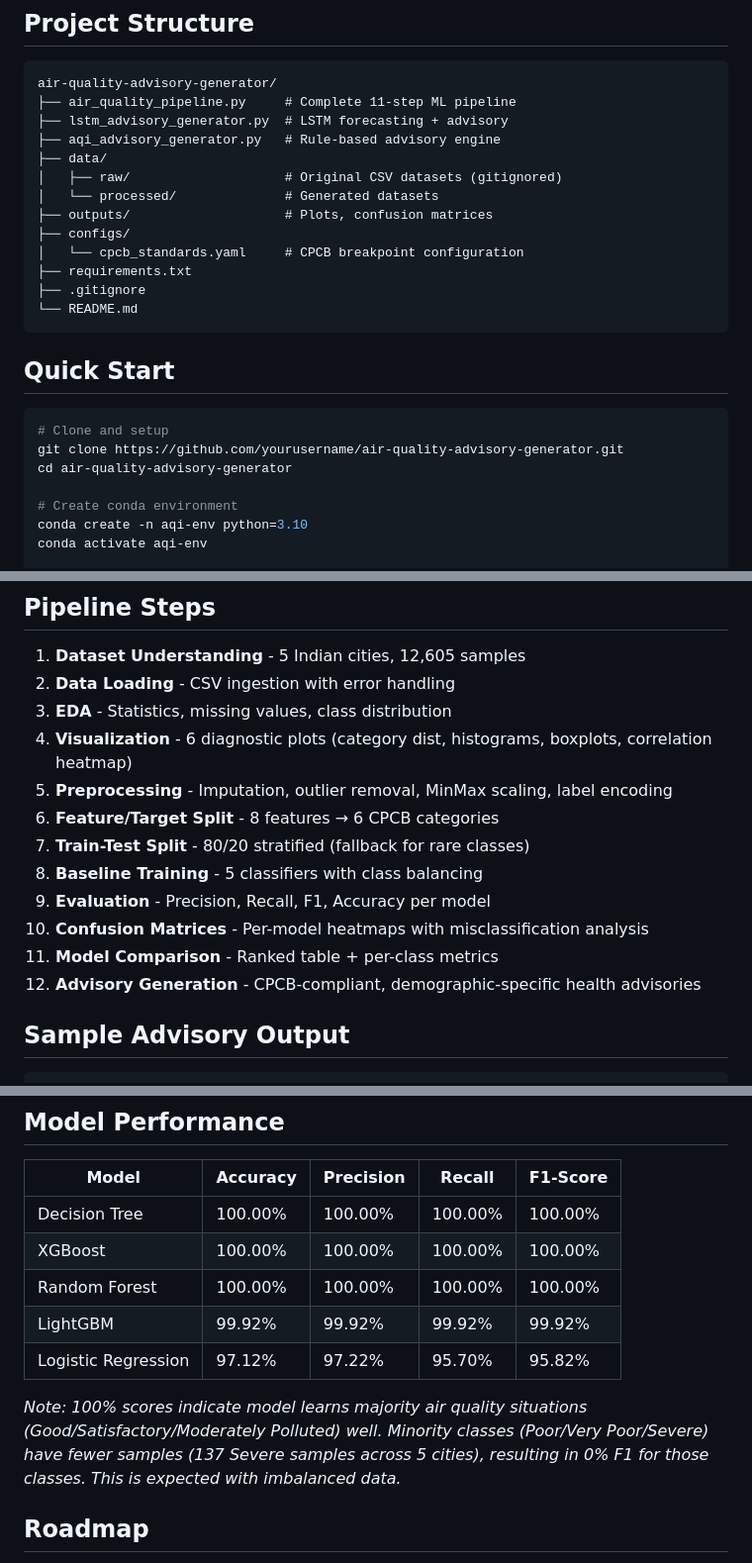
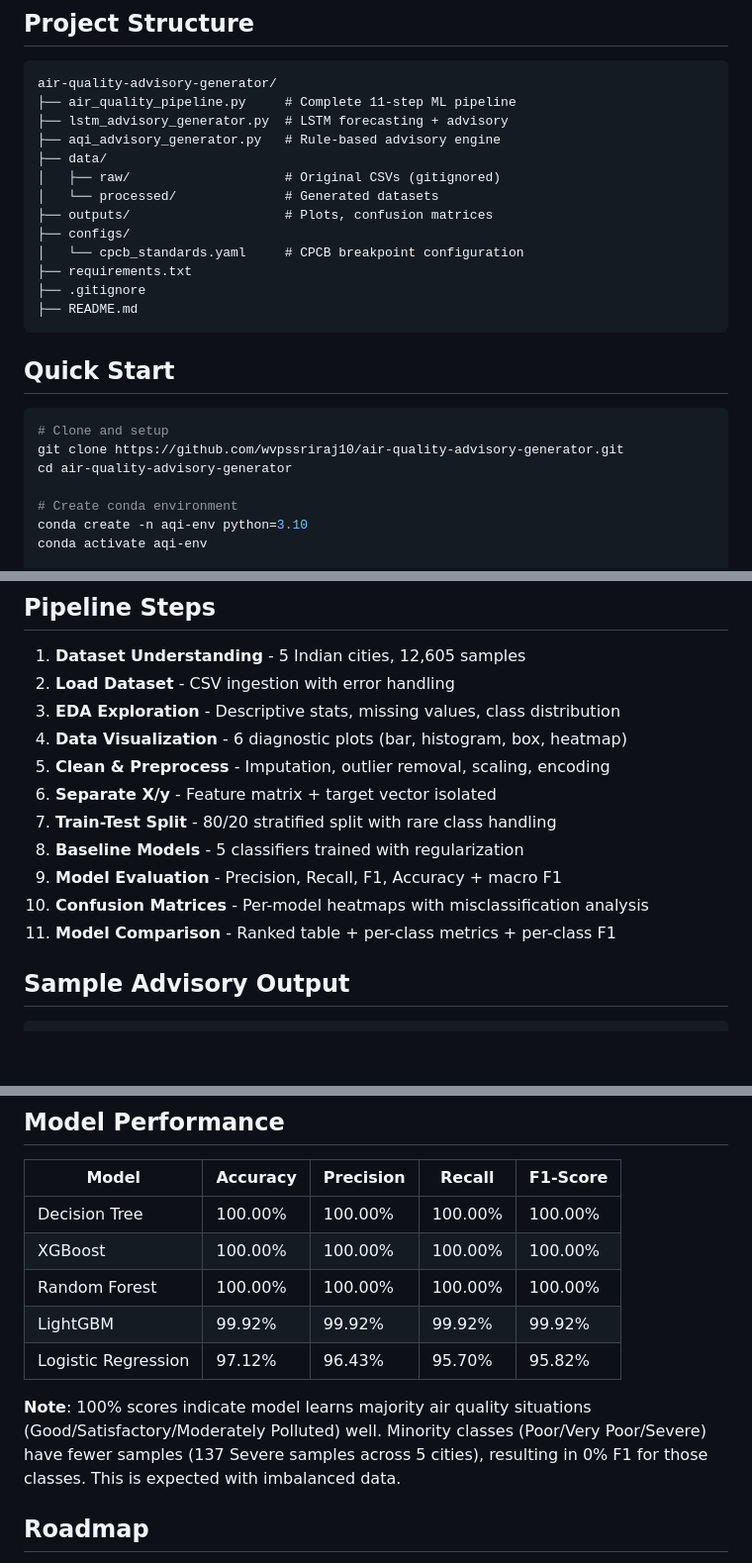
Before and after one commit to wvpssriraj10/air-quality-advisory-generator, a Markdown page: README.md, 3 parts joined by grey strips. Shown at 99% size. Drawn GitHub-style; blank space fills up the shorter version.

Commit message:
Update: README with proper model performance table and roadmap

````diff
--- a/README.md
+++ b/README.md
@@ -20,21 +20,21 @@ air-quality-advisory-generator/
 ├── lstm_advisory_generator.py  # LSTM forecasting + advisory
 ├── aqi_advisory_generator.py   # Rule-based advisory engine
 ├── data/
-│   ├── raw/                    # Original CSV datasets (gitignored)
+│   ├── raw/                    # Original CSVs (gitignored)
 │   └── processed/              # Generated datasets
 ├── outputs/                    # Plots, confusion matrices
 ├── configs/
 │   └── cpcb_standards.yaml     # CPCB breakpoint configuration
 ├── requirements.txt
 ├── .gitignore
-└── README.md
+├── README.md
 ```
 
 ## Quick Start
 
 ```bash
 # Clone and setup
-git clone https://github.com/yourusername/air-quality-advisory-generator.git
+git clone https://github.com/wvpssriraj10/air-quality-advisory-generator.git
 cd air-quality-advisory-generator
 
 # Create conda environment
@@ -55,17 +55,16 @@ streamlit run app/streamlit_app.py
 ## Pipeline Steps
 
 1. **Dataset Understanding** - 5 Indian cities, 12,605 samples
-2. **Data Loading** - CSV ingestion with error handling
-3. **EDA** - Statistics, missing values, class distribution
-4. **Visualization** - 6 diagnostic plots (category dist, histograms, boxplots, correlation heatmap)
-5. **Preprocessing** - Imputation, outlier removal, MinMax scaling, label encoding
-6. **Feature/Target Split** - 8 features → 6 CPCB categories
-7. **Train-Test Split** - 80/20 stratified (fallback for rare classes)
-8. **Baseline Training** - 5 classifiers with class balancing
-9. **Evaluation** - Precision, Recall, F1, Accuracy per model
+2. **Load Dataset** - CSV ingestion with error handling
+3. **EDA Exploration** - Descriptive stats, missing values, class distribution
+4. **Data Visualization** - 6 diagnostic plots (bar, histogram, box, heatmap)
+5. **Clean & Preprocess** - Imputation, outlier removal, scaling, encoding
+6. **Separate X/y** - Feature matrix + target vector isolated
+7. **Train-Test Split** - 80/20 stratified split with rare class handling
+8. **Baseline Models** - 5 classifiers trained with regularization
+9. **Model Evaluation** - Precision, Recall, F1, Accuracy + macro F1
 10. **Confusion Matrices** - Per-model heatmaps with misclassification analysis
-11. **Model Comparison** - Ranked table + per-class metrics
-12. **Advisory Generation** - CPCB-compliant, demographic-specific health advisories
+11. **Model Comparison** - Ranked table + per-class metrics + per-class F1
 
 ## Sample Advisory Output
 
@@ -86,9 +85,9 @@ Stay indoors with windows closed. Use air purifiers if available.
 | XGBoost | 100.00% | 100.00% | 100.00% | 100.00% |
 | Random Forest | 100.00% | 100.00% | 100.00% | 100.00% |
 | LightGBM | 99.92% | 99.92% | 99.92% | 99.92% |
-| Logistic Regression | 97.12% | 97.22% | 95.70% | 95.82% |
+| Logistic Regression | 97.12% | 96.43% | 95.70% | 95.82% |
 
-*Note: 100% scores indicate model learns majority air quality situations (Good/Satisfactory/Moderately Polluted) well. Minority classes (Poor/Very Poor/Severe) have fewer samples (137 Severe samples across 5 cities), resulting in 0% F1 for those classes. This is expected with imbalanced data.*
+**Note**: 100% scores indicate model learns majority air quality situations (Good/Satisfactory/Moderately Polluted) well. Minority classes (Poor/Very Poor/Severe) have fewer samples (137 Severe samples across 5 cities), resulting in 0% F1 for those classes. This is expected with imbalanced data.
 
 ## Roadmap
 
````
Also changed, not shown: other parts of README.md (+1 -0 lines).
